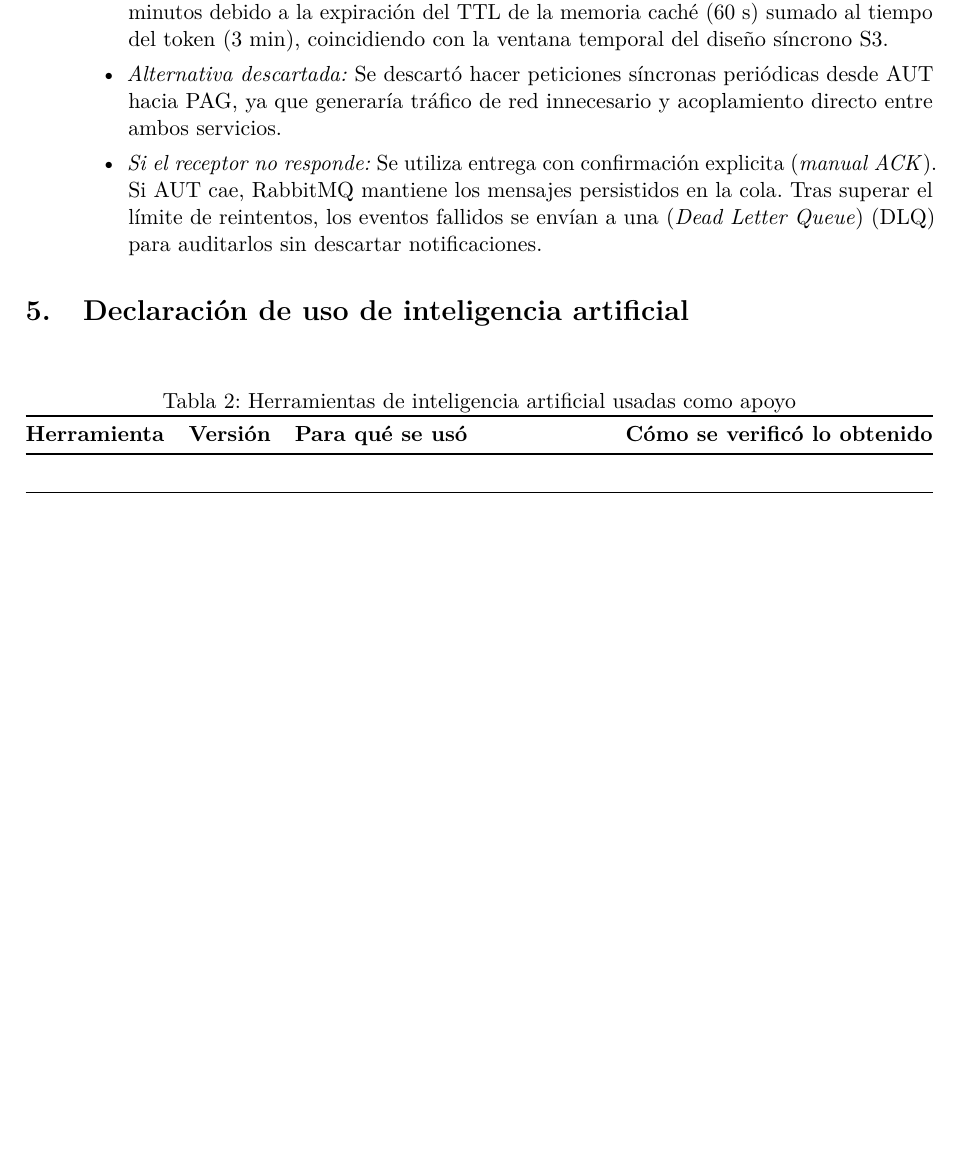
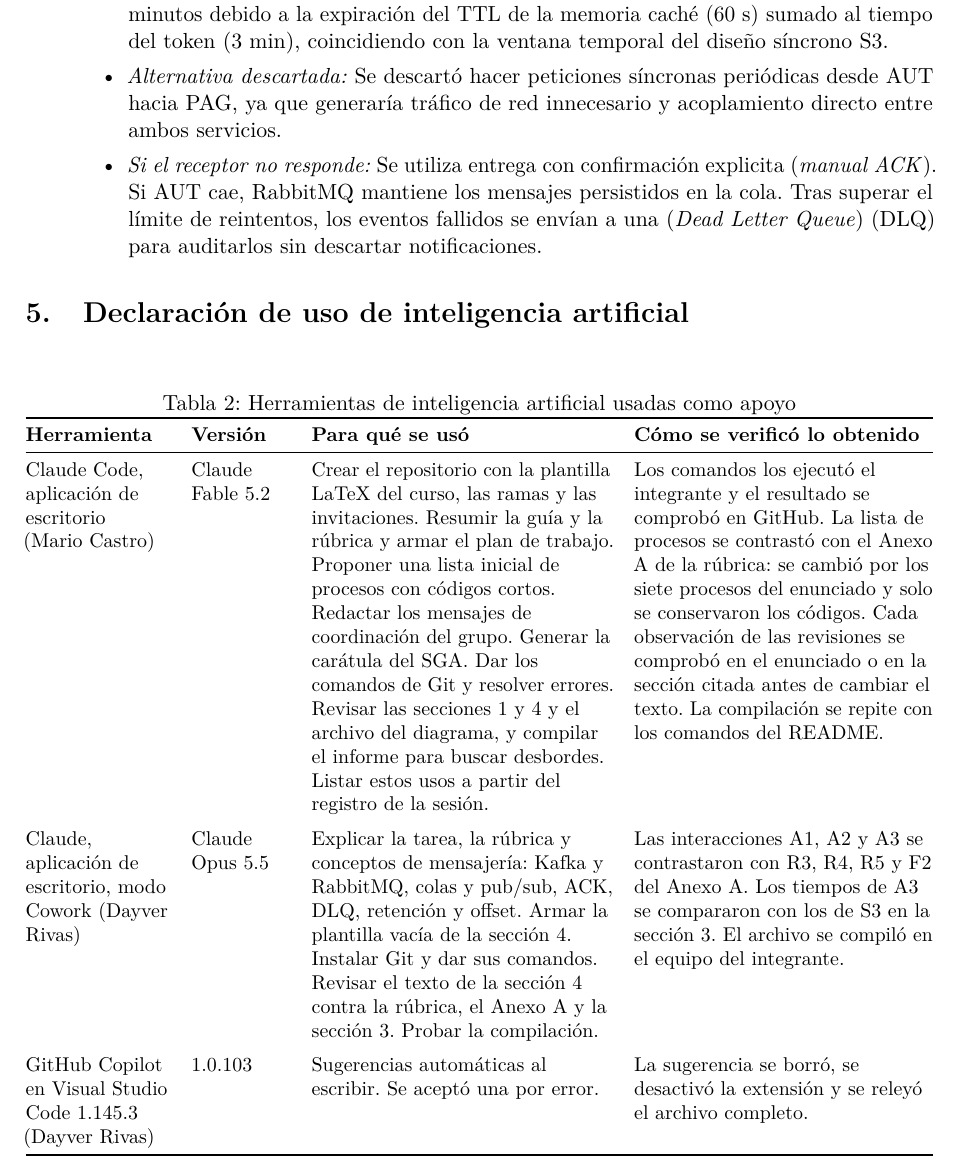
Before and after one commit to reyshadow0/isr701-form-tl-01, a LaTeX document (main.tex, which reads secciones/06-declaracion-ia.tex): part of page 11 of 11, cut so that both start at the same text, the shorter picture padded with empty space. Compiled offline with pdfLaTeX.

Commit message:
Deaclaracion de IA de Dayver y Mario

```diff
--- a/secciones/06-declaracion-ia.tex
+++ b/secciones/06-declaracion-ia.tex
@@ -2,13 +2,45 @@
 
 \begin{table}[H]
   \centering
+  \small
   \caption{Herramientas de inteligencia artificial usadas como apoyo}
   \label{tab:declaracion-ia}
-  \begin{tabularx}{\textwidth}{@{}llXX@{}}
+  \begin{tabularx}{\textwidth}{@{}>{\raggedright\arraybackslash}p{2.5cm}>{\raggedright\arraybackslash}p{1.7cm}>{\raggedright\arraybackslash}X>{\raggedright\arraybackslash}X@{}}
     \toprule
     \textbf{Herramienta} & \textbf{Versión} & \textbf{Para qué se usó} & \textbf{Cómo se verificó lo obtenido} \\
     \midrule
-     & & & \\
+    Claude Code, aplicación de escritorio (Mario Castro) &
+    Claude Fable 5.2 &
+    Crear el repositorio con la plantilla LaTeX del curso, las ramas y las
+    invitaciones. Resumir la guía y la rúbrica y armar el plan de trabajo.
+    Proponer una lista inicial de procesos con códigos cortos. Redactar los
+    mensajes de coordinación del grupo. Generar la carátula del SGA. Dar los
+    comandos de Git y resolver errores. Revisar las secciones 1 y 4 y el
+    archivo del diagrama, y compilar el informe para buscar desbordes.
+    Listar estos usos a partir del registro de la sesión. &
+    Los comandos los ejecutó el integrante y el resultado se comprobó en
+    GitHub. La lista de procesos se contrastó con el Anexo A de la rúbrica:
+    se cambió por los siete procesos del enunciado y solo se conservaron los
+    códigos. Cada observación de las revisiones se comprobó en el enunciado
+    o en la sección citada antes de cambiar el texto. La compilación se
+    repite con los comandos del README. \\
+    \addlinespace
+    Claude, aplicación de escritorio, modo Cowork (Dayver Rivas) &
+    Claude Opus 5.5 &
+    Explicar la tarea, la rúbrica y conceptos de mensajería: Kafka y
+    RabbitMQ, colas y pub/sub, ACK, DLQ, retención y offset. Armar la
+    plantilla vacía de la sección 4. Instalar Git y dar sus comandos.
+    Revisar el texto de la sección 4 contra la rúbrica, el Anexo A y la
+    sección 3. Probar la compilación. &
+    Las interacciones A1, A2 y A3 se contrastaron con R3, R4, R5 y F2 del
+    Anexo A. Los tiempos de A3 se compararon con los de S3 en la sección 3.
+    El archivo se compiló en el equipo del integrante. \\
+    \addlinespace
+    GitHub Copilot en Visual Studio Code 1.145.3 (Dayver Rivas) &
+    1.0.103 &
+    Sugerencias automáticas al escribir. Se aceptó una por error. &
+    La sugerencia se borró, se desactivó la extensión y se releyó el
+    archivo completo. \\
     \bottomrule
   \end{tabularx}
 \end{table}
```
